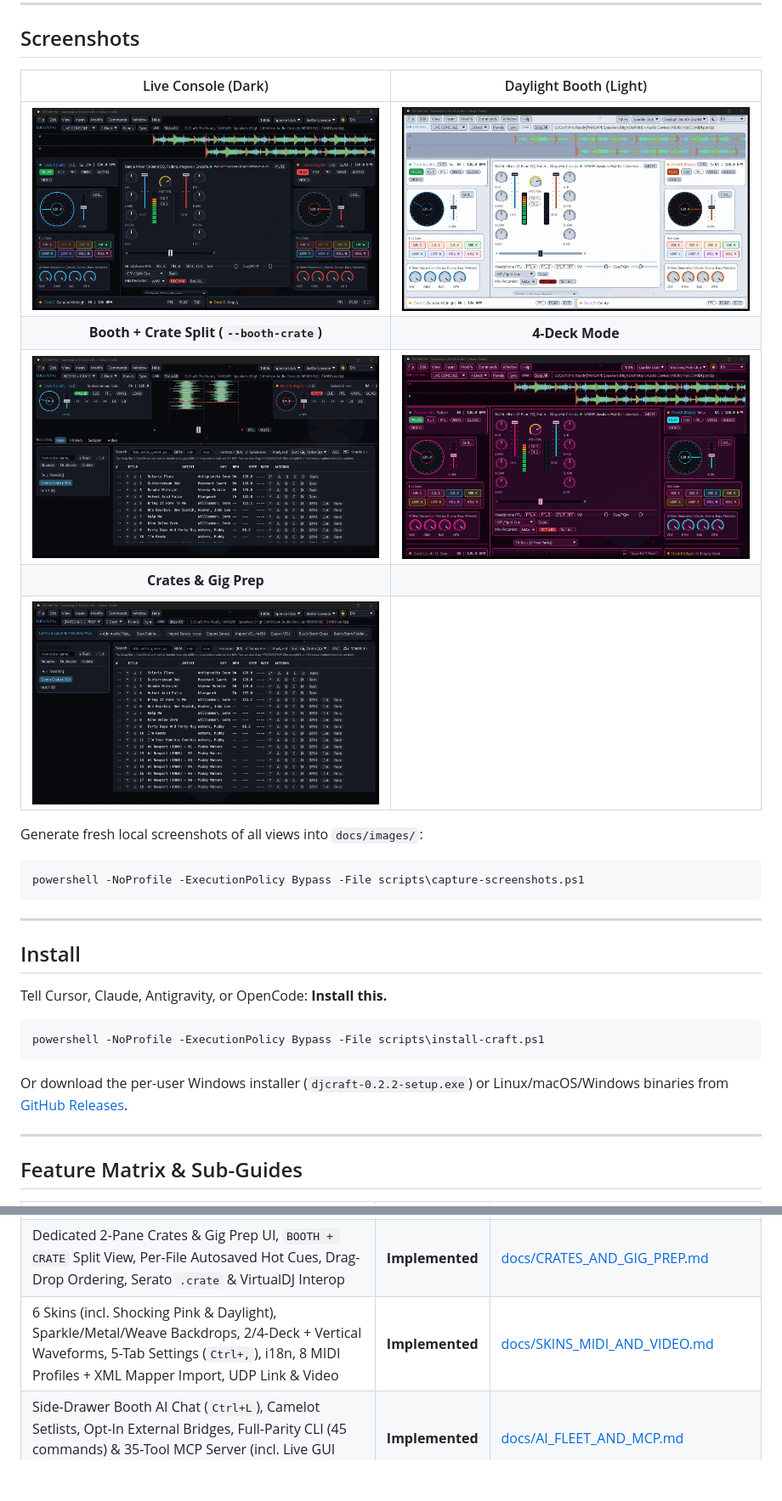
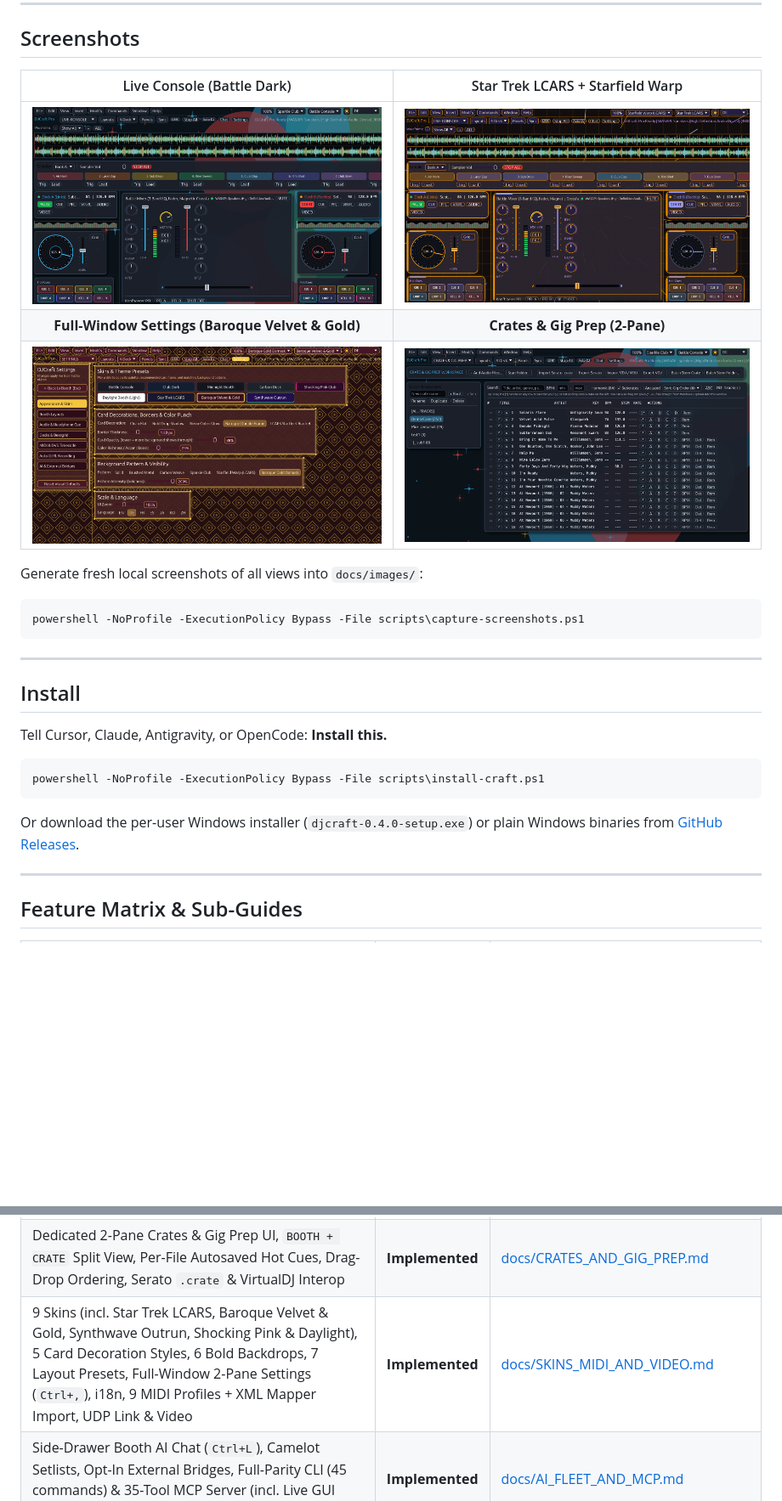
Before and after one commit to sandraschi/djcraft, a Markdown page: README.md, 2 parts joined by grey strips. Shown at 85% size. Rendered like a GitHub page; pictures changed too: docs/images/djcraft-battle.png (added), docs/images/djcraft-crates.png (added), docs/images/djcraft-lcars.png (added); blank space fills up the shorter version.

Commit message:
docs(beta): add v0.4.0 GPU screenshots to README and refresh Storytold beta proposal plan

````diff
--- a/README.md
+++ b/README.md
@@ -11,13 +11,11 @@
 
 ## Screenshots
 
-| Live Console (Dark) | Daylight Booth (Light) |
+| Live Console (Battle Dark) | Star Trek LCARS + Starfield Warp |
 | :---: | :---: |
-| ![DJCraft Live Console](docs/images/live-console-battle.png) | ![DJCraft Daylight Booth](docs/images/daylight-booth.png) |
-| **Booth + Crate Split (`--booth-crate`)** | **4-Deck Mode** |
-| ![DJCraft Booth + Crate](docs/images/booth-crate-split.png) | ![DJCraft 4-Deck Mode](docs/images/live-console-shocking-pink-4deck.png) |
-| **Crates & Gig Prep** | |
-| ![DJCraft Crates & Gig Prep](docs/images/crates-gig-prep.png) | |
+| ![DJCraft Live Console](docs/images/djcraft-battle.png) | ![DJCraft LCARS](docs/images/djcraft-lcars.png) |
+| **Full-Window Settings (Baroque Velvet & Gold)** | **Crates & Gig Prep (2-Pane)** |
+| ![DJCraft Settings Workspace](docs/images/djcraft-settings.png) | ![DJCraft Crates & Gig Prep](docs/images/djcraft-crates.png) |
 
 Generate fresh local screenshots of all views into `docs/images/`:
 
@@ -35,7 +33,7 @@ Tell Cursor, Claude, Antigravity, or OpenCode: **Install this.**
 powershell -NoProfile -ExecutionPolicy Bypass -File scripts\install-craft.ps1
 ```
 
-Or download the per-user Windows installer (`djcraft-0.2.2-setup.exe`) or Linux/macOS/Windows binaries from [GitHub Releases](https://github.com/sandraschi/djcraft/releases/tag/v0.2.2).
+Or download the per-user Windows installer (`djcraft-0.4.0-setup.exe`) or plain Windows binaries from [GitHub Releases](https://github.com/sandraschi/djcraft/releases/tag/v0.4.0).
 
 ---
 
@@ -45,7 +43,7 @@ Or download the per-user Windows installer (`djcraft-0.2.2-setup.exe`) or Linux/
 | :--- | :--- | :--- |
 | 4-Deck Audio, 3-Band RGB + Overview Waveforms, Vinyl Scratching, DVS Timecode, Auto-DJ, Quantize, Color Filter, 3-Pack FX, 4x8 Sampler, Dual-Bus/Split PFL, WAV/FLAC Rec & `.djcraft-stems/` | **Implemented** | [docs/AUDIO_AND_MIXING.md](docs/AUDIO_AND_MIXING.md) |
 | Dedicated 2-Pane Crates & Gig Prep UI, `BOOTH + CRATE` Split View, Per-File Autosaved Hot Cues, Drag-Drop Ordering, Serato `.crate` & VirtualDJ Interop | **Implemented** | [docs/CRATES_AND_GIG_PREP.md](docs/CRATES_AND_GIG_PREP.md) |
-| 6 Skins (incl. Shocking Pink & Daylight), Sparkle/Metal/Weave Backdrops, 2/4-Deck + Vertical Waveforms, 5-Tab Settings (`Ctrl+,`), i18n, 8 MIDI Profiles + XML Mapper Import, UDP Link & Video | **Implemented** | [docs/SKINS_MIDI_AND_VIDEO.md](docs/SKINS_MIDI_AND_VIDEO.md) |
+| 9 Skins (incl. Star Trek LCARS, Baroque Velvet & Gold, Synthwave Outrun, Shocking Pink & Daylight), 5 Card Decoration Styles, 6 Bold Backdrops, 7 Layout Presets, Full-Window 2-Pane Settings (`Ctrl+,`), i18n, 9 MIDI Profiles + XML Mapper Import, UDP Link & Video | **Implemented** | [docs/SKINS_MIDI_AND_VIDEO.md](docs/SKINS_MIDI_AND_VIDEO.md) |
 | Side-Drawer Booth AI Chat (`Ctrl+L`), Camelot Setlists, Opt-In External Bridges, Full-Parity CLI (45 commands) & 35-Tool MCP Server (incl. Live GUI Remote Control, Set Macros, Two-Room & Lighting) | **Implemented** | [docs/AI_FLEET_AND_MCP.md](docs/AI_FLEET_AND_MCP.md) |
 | Hands-Free AI Lighting Assistant (Art-Net 4 UDP `6454` & sACN E1.31 UDP `5568`, BPM/Energy Sync, Fixture Patcher & Budget Gear Guide) | **Implemented** | [docs/LIGHTING_AND_LASER_GUIDE.md](docs/LIGHTING_AND_LASER_GUIDE.md) |
 | Standalone Release & Per-User NSIS Installer (`SHA256SUMS.txt`) | **Implemented** | [BUILD_LOG.md](BUILD_LOG.md) |
````
Also changed, not shown: other parts of README.md (+1 -1 lines), docs/STORYTOLD_COMMUNITY_PROPOSAL_PLAN.md (+14 -14 lines).
